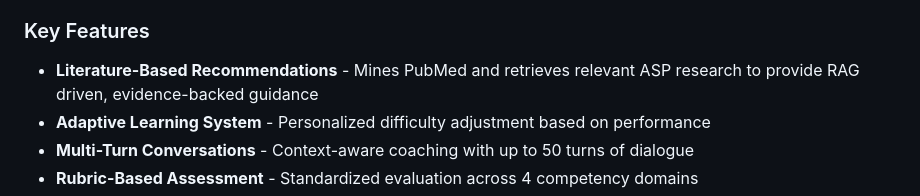
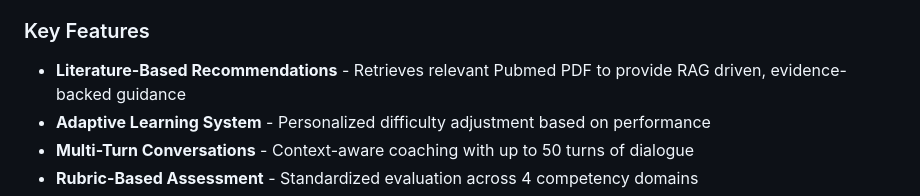
Before and after one commit to haslamdb/asp_ai_agent, a Markdown page: README.md, the part around the change. Rendered like a GitHub page.

Commit message:
Clarify literature-based recommendations source
Updated description of literature-based recommendations to clarify source of research.

```diff
--- a/README.md
+++ b/README.md
@@ -7,7 +7,7 @@ AI-powered adaptive educational platform for antimicrobial stewardship fellowshi
 The ASP AI Agent is a comprehensive educational system designed to train the next generation of antimicrobial stewardship leaders. It features adaptive learning modules, real-time feedback, and evidence-based clinical scenarios addressing critical gaps in ASP education.
 
 ### Key Features
-- **Literature-Based Recommendations** - Mines PubMed and retrieves relevant ASP research to provide RAG driven, evidence-backed guidance
+- **Literature-Based Recommendations** - Retrieves relevant Pubmed PDF to provide RAG driven, evidence-backed guidance
 - **Adaptive Learning System** - Personalized difficulty adjustment based on performance
 - **Multi-Turn Conversations** - Context-aware coaching with up to 50 turns of dialogue
 - **Rubric-Based Assessment** - Standardized evaluation across 4 competency domains
```
